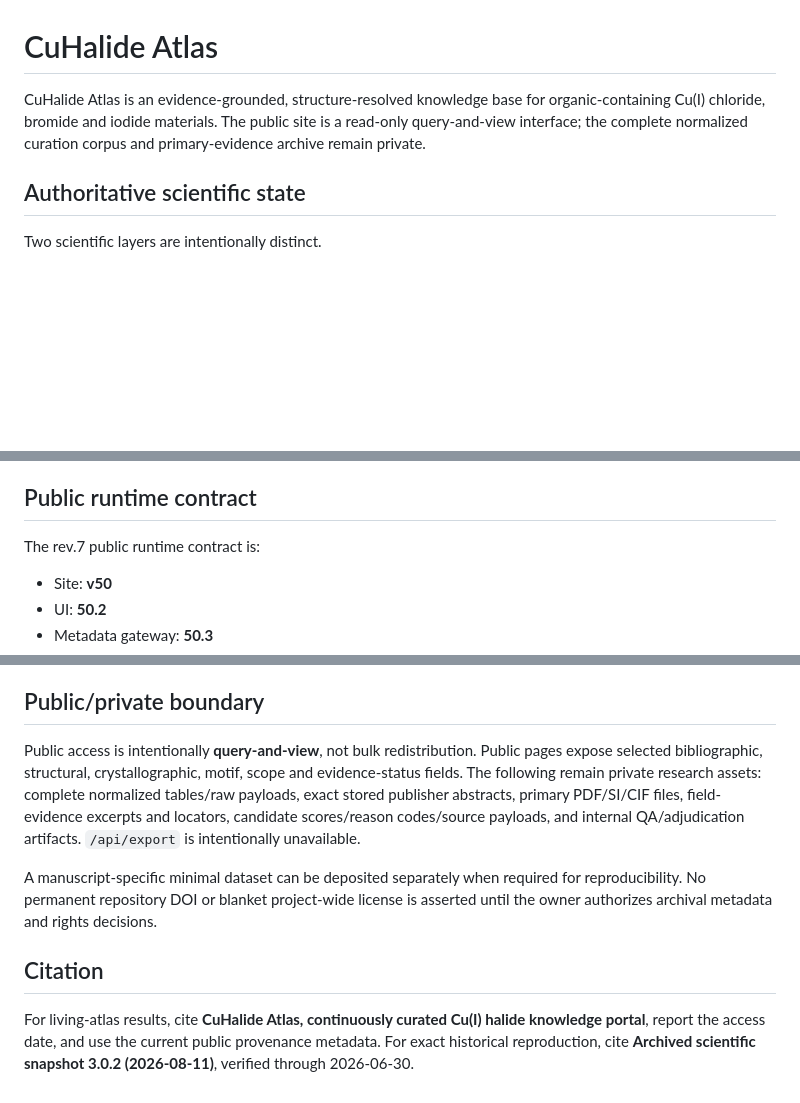
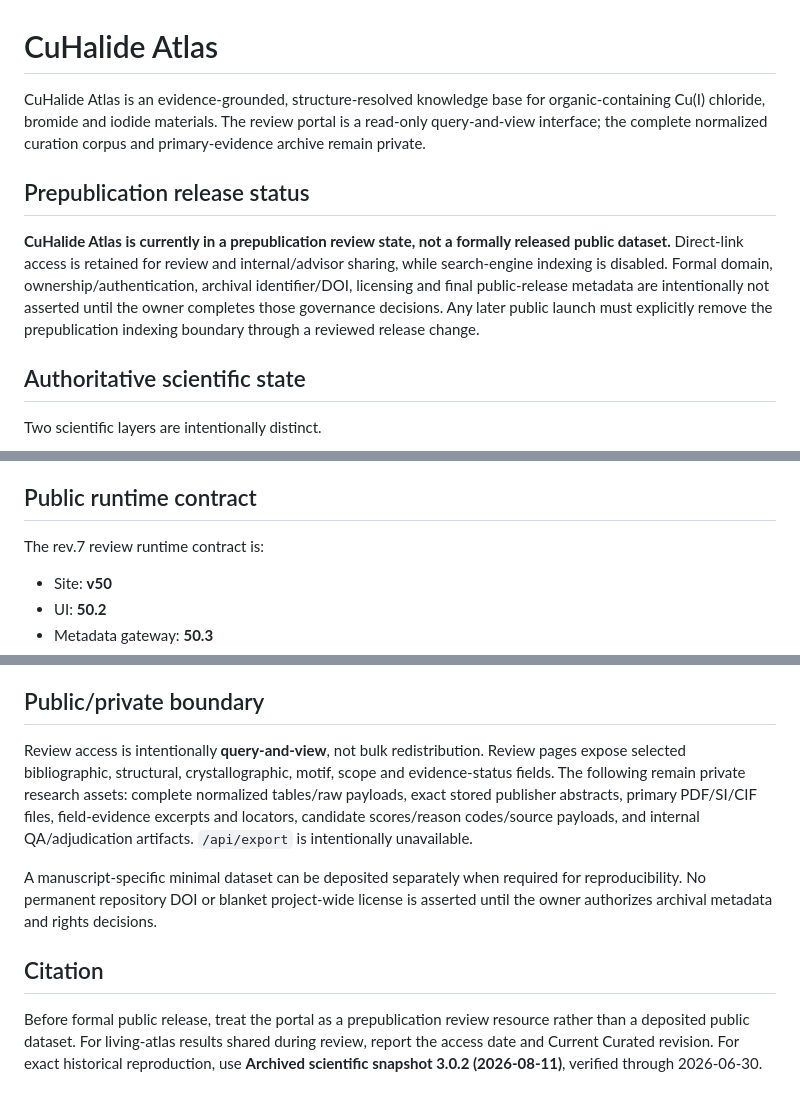
Before and after one commit to zion0321/CuHalide-Atlas, a Markdown page: README.md, 3 parts joined by grey strips. GitHub-like rendering; blank space fills up the shorter version.

Commit message:
docs: declare CuHalide Atlas prepublication review state

```diff
--- a/README.md
+++ b/README.md
@@ -1,6 +1,10 @@
 # CuHalide Atlas
 
-CuHalide Atlas is an evidence-grounded, structure-resolved knowledge base for organic-containing Cu(I) chloride, bromide and iodide materials. The public site is a read-only query-and-view interface; the complete normalized curation corpus and primary-evidence archive remain private.
+CuHalide Atlas is an evidence-grounded, structure-resolved knowledge base for organic-containing Cu(I) chloride, bromide and iodide materials. The review portal is a read-only query-and-view interface; the complete normalized curation corpus and primary-evidence archive remain private.
+
+## Prepublication release status
+
+**CuHalide Atlas is currently in a prepublication review state, not a formally released public dataset.** Direct-link access is retained for review and internal/advisor sharing, while search-engine indexing is disabled. Formal domain, ownership/authentication, archival identifier/DOI, licensing and final public-release metadata are intentionally not asserted until the owner completes those governance decisions. Any later public launch must explicitly remove the prepublication indexing boundary through a reviewed release change.
 
 ## Authoritative scientific state
 
@@ -82,7 +86,7 @@ See [`docs/CURRENT_CURATED_R7_2026-08-19.md`](docs/CURRENT_CURATED_R7_2026-08-19
 
 ## Public runtime contract
 
-The rev.7 public runtime contract is:
+The rev.7 review runtime contract is:
 
 - Site: **v50**
 - UI: **50.2**
@@ -97,10 +101,10 @@ Current queries use the rev.7 full-current evidence corpus. Exact counts and pro
 
 ## Public/private boundary
 
-Public access is intentionally **query-and-view**, not bulk redistribution. Public pages expose selected bibliographic, structural, crystallographic, motif, scope and evidence-status fields. The following remain private research assets: complete normalized tables/raw payloads, exact stored publisher abstracts, primary PDF/SI/CIF files, field-evidence excerpts and locators, candidate scores/reason codes/source payloads, and internal QA/adjudication artifacts. `/api/export` is intentionally unavailable.
+Review access is intentionally **query-and-view**, not bulk redistribution. Review pages expose selected bibliographic, structural, crystallographic, motif, scope and evidence-status fields. The following remain private research assets: complete normalized tables/raw payloads, exact stored publisher abstracts, primary PDF/SI/CIF files, field-evidence excerpts and locators, candidate scores/reason codes/source payloads, and internal QA/adjudication artifacts. `/api/export` is intentionally unavailable.
 
 A manuscript-specific minimal dataset can be deposited separately when required for reproducibility. No permanent repository DOI or blanket project-wide license is asserted until the owner authorizes archival metadata and rights decisions.
 
 ## Citation
 
-For living-atlas results, cite **CuHalide Atlas, continuously curated Cu(I) halide knowledge portal**, report the access date, and use the current public provenance metadata. For exact historical reproduction, cite **Archived scientific snapshot 3.0.2 (2026-08-11)**, verified through 2026-06-30.
+Before formal public release, treat the portal as a prepublication review resource rather than a deposited public dataset. For living-atlas results shared during review, report the access date and Current Curated revision. For exact historical reproduction, use **Archived scientific snapshot 3.0.2 (2026-08-11)**, verified through 2026-06-30.
```
